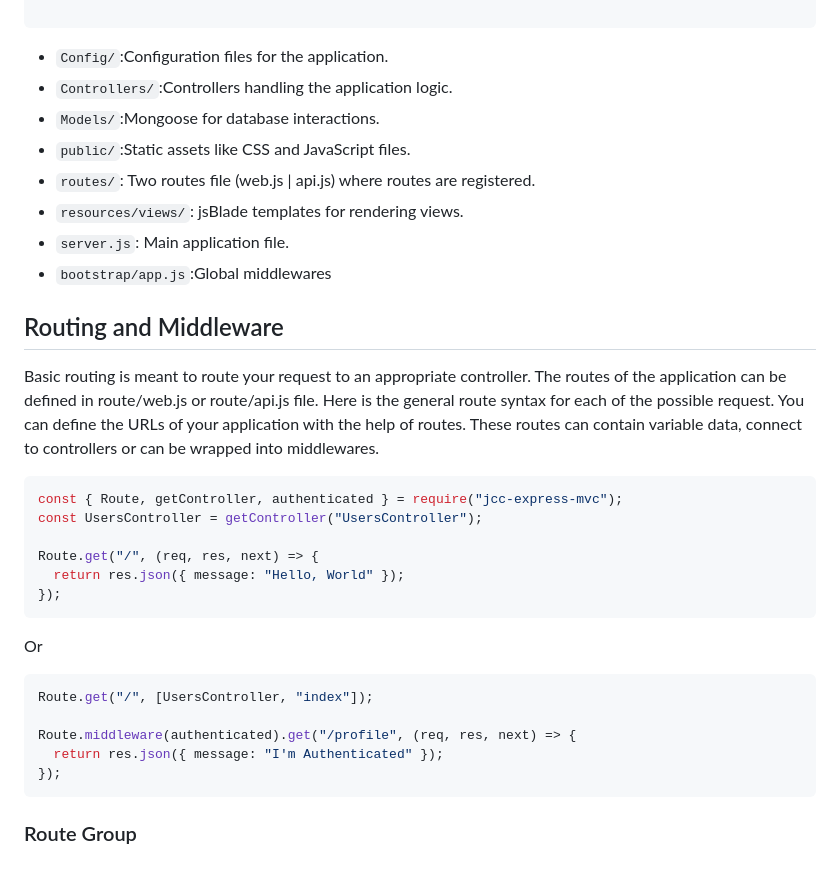
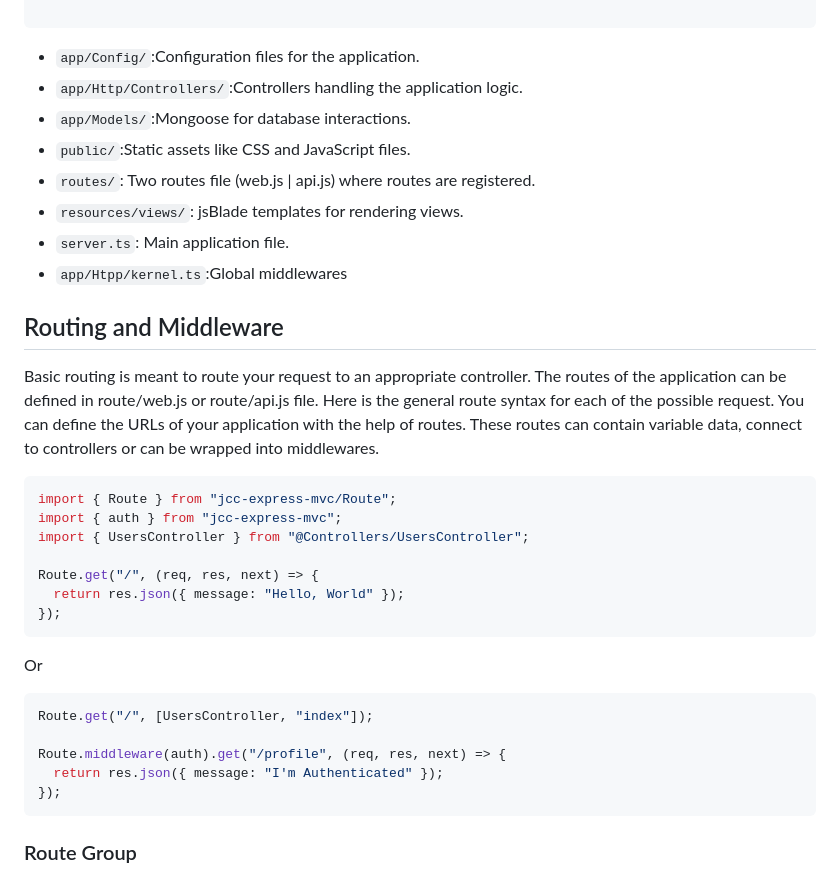
Before and after one commit to jammehabdou64/new-jcc-express-mvc-app, a Markdown page: README.md, the part around the change printed below. GitHub-like rendering.

````diff
--- a/README.md
+++ b/README.md
@@ -169,22 +169,23 @@ project-root/
 
 ```
 
-- `Config/`:Configuration files for the application.
-- `Controllers/`:Controllers handling the application logic.
-- `Models/`:Mongoose for database interactions.
+- `app/Config/`:Configuration files for the application.
+- `app/Http/Controllers/`:Controllers handling the application logic.
+- `app/Models/`:Mongoose for database interactions.
 - `public/`:Static assets like CSS and JavaScript files.
 - `routes/`: Two routes file (web.js | api.js) where routes are registered.
 - `resources/views/`: jsBlade templates for rendering views.
-- `server.js`: Main application file.
-- `bootstrap/app.js`:Global middlewares
+- `server.ts`: Main application file.
+- `app/Htpp/kernel.ts`:Global middlewares
 
 ## Routing and Middleware
 
 Basic routing is meant to route your request to an appropriate controller. The routes of the application can be defined in route/web.js or route/api.js file. Here is the general route syntax for each of the possible request. You can define the URLs of your application with the help of routes. These routes can contain variable data, connect to controllers or can be wrapped into middlewares.
 
 ```js
-const { Route, getController, authenticated } = require("jcc-express-mvc");
-const UsersController = getController("UsersController");
+import { Route } from "jcc-express-mvc/Route";
+import { auth } from "jcc-express-mvc";
+import { UsersController } from "@Controllers/UsersController";
 
 Route.get("/", (req, res, next) => {
   return res.json({ message: "Hello, World" });
@@ -196,7 +197,7 @@ Or
 ```js
 Route.get("/", [UsersController, "index"]);
 
-Route.middleware(authenticated).get("/profile", (req, res, next) => {
+Route.middleware(auth).get("/profile", (req, res, next) => {
   return res.json({ message: "I'm Authenticated" });
 });
 ```
````
Also changed, not shown: other parts of README.md (+46 -90 lines).
